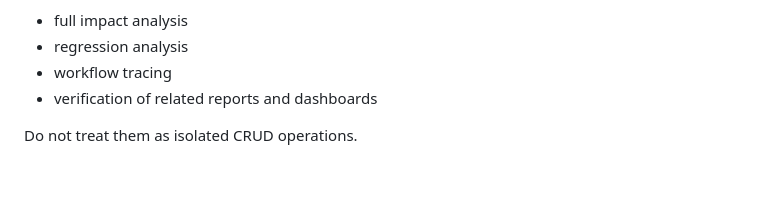
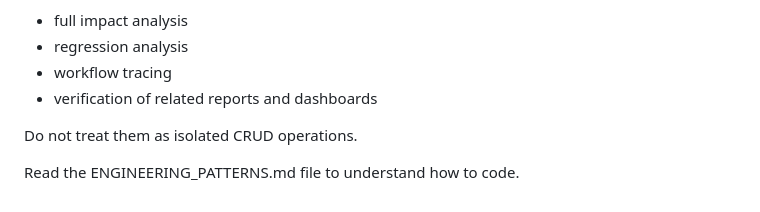
Before and after one commit to gapitsolutions/Ekaant, a Markdown page: CLAUDE.md, the part around the change. GitHub-like rendering; blank space fills up the shorter version.

Commit message:
feat: add engineering patterns documentation for coding guidelines

```diff
--- a/CLAUDE.md
+++ b/CLAUDE.md
@@ -137,3 +137,5 @@ Changes affecting these modules require:
 - verification of related reports and dashboards
 
 Do not treat them as isolated CRUD operations.
+
+Read the ENGINEERING_PATTERNS.md file to understand how to code.
```
Also changed, not shown: ENGINEERING_PATTERNS.md (added, +468 -0 lines).
